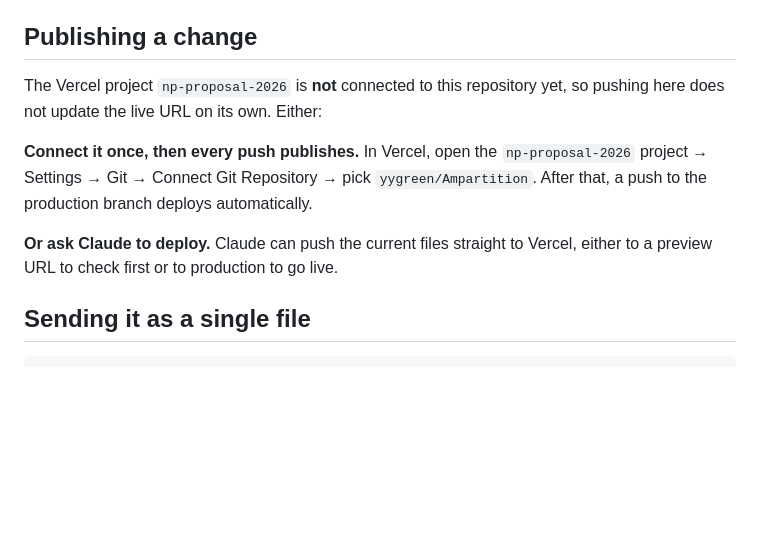
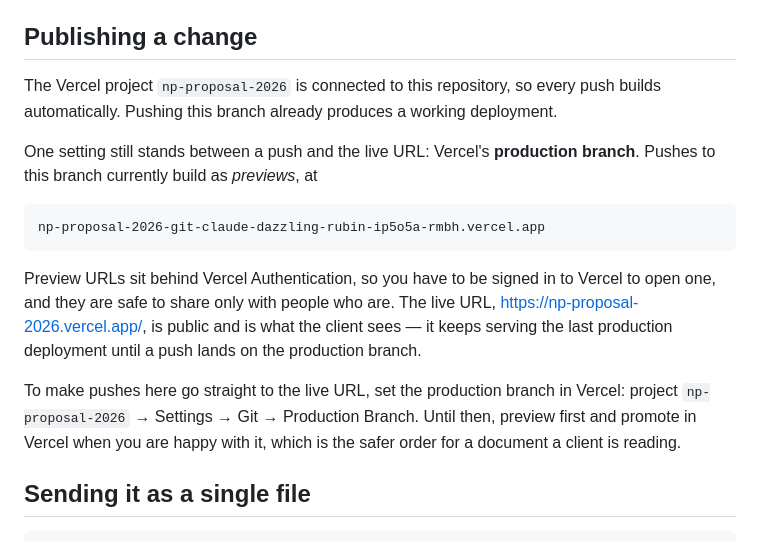
Before and after one commit to yygreen/Ampartition, a Markdown page: README.md, the part around the change. Drawn GitHub-style; blank space fills up the shorter version.

Commit message:
Document the Vercel git connection and the production-branch step
The project is now connected to this repository, so pushes build on their own.
They land as previews until Vercel's production branch points here, and preview
URLs need a Vercel login to open, so both are worth stating rather than leaving
someone to wonder why the live URL has not moved.

Co-Authored-By: Claude Opus 5 <noreply@anthropic.com>
Claude-Session: https://claude.ai/code/session_01Ff6vU4yupZBaPWWoaobtmx

```diff
--- a/README.md
+++ b/README.md
@@ -72,16 +72,25 @@ If you add a page, update the `Page N of 13` footer on every page.
 
 ## Publishing a change
 
-The Vercel project `np-proposal-2026` is **not** connected to this repository
-yet, so pushing here does not update the live URL on its own. Either:
+The Vercel project `np-proposal-2026` is connected to this repository, so every
+push builds automatically. Pushing this branch already produces a working
+deployment.
 
-**Connect it once, then every push publishes.** In Vercel, open the
-`np-proposal-2026` project → Settings → Git → Connect Git Repository → pick
-`yygreen/Ampartition`. After that, a push to the production branch deploys
-automatically.
+One setting still stands between a push and the live URL: Vercel's **production
+branch**. Pushes to this branch currently build as *previews*, at
 
-**Or ask Claude to deploy.** Claude can push the current files straight to
-Vercel, either to a preview URL to check first or to production to go live.
+    np-proposal-2026-git-claude-dazzling-rubin-ip5o5a-rmbh.vercel.app
+
+Preview URLs sit behind Vercel Authentication, so you have to be signed in to
+Vercel to open one, and they are safe to share only with people who are. The
+live URL, https://np-proposal-2026.vercel.app/, is public and is what the client
+sees — it keeps serving the last production deployment until a push lands on the
+production branch.
+
+To make pushes here go straight to the live URL, set the production branch in
+Vercel: project `np-proposal-2026` → Settings → Git → Production Branch. Until
+then, preview first and promote in Vercel when you are happy with it, which is
+the safer order for a document a client is reading.
 
 ## Sending it as a single file
 
```
